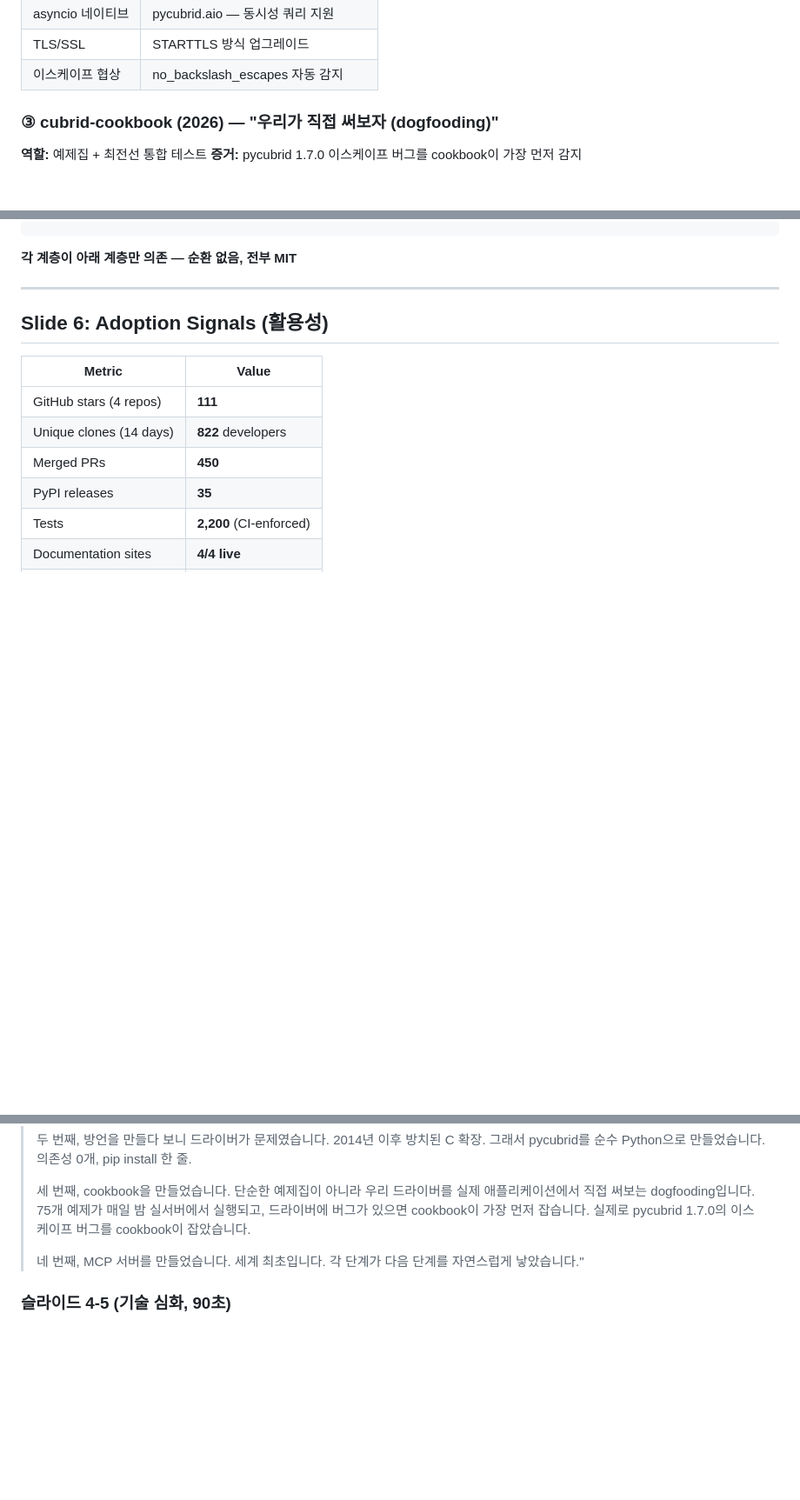
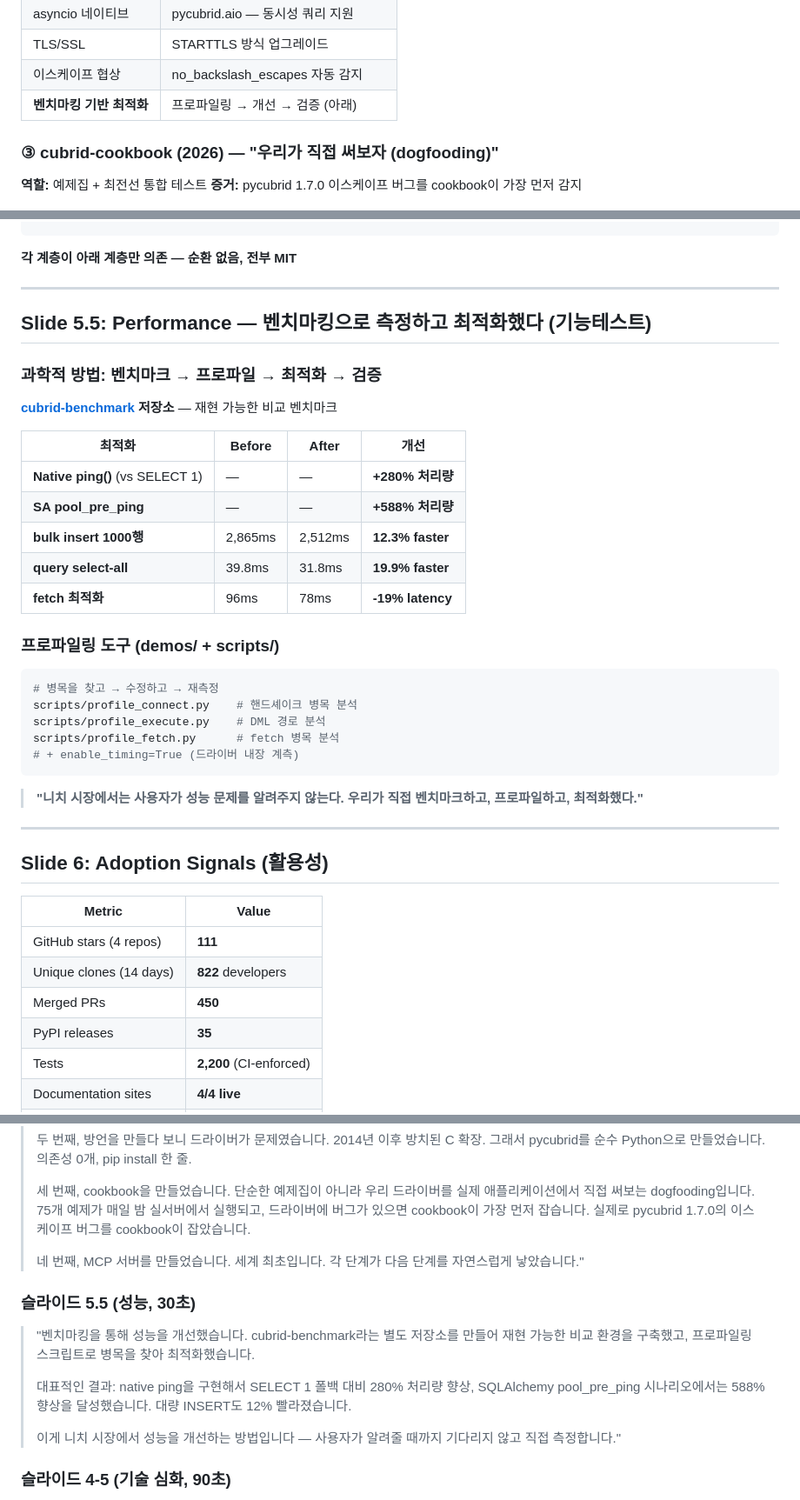
Before and after one commit to cubrid-lab/showcase, a Markdown page: contests/2026-ossdevon/SLIDES.md, 3 parts joined by grey strips. Shown at 87% size. GitHub-like rendering; blank space fills up the shorter version.

Commit message:
docs: add performance optimization slide — benchmark-driven improvement
Concrete numbers:
- Native ping(): +280% throughput vs SELECT 1 fallback
- SA pool_pre_ping: +588% throughput
- Bulk insert 1000 rows: 12.3% faster
- Query select-all: 19.9% faster
- Fetch optimization: -19% latency

Narrative: 'In a niche market, users don't report performance issues.
We benchmark, profile, and optimize ourselves.' (cubrid-benchmark repo)

````diff
--- a/contests/2026-ossdevon/SLIDES.md
+++ b/contests/2026-ossdevon/SLIDES.md
@@ -88,6 +88,7 @@
 | asyncio 네이티브 | pycubrid.aio — 동시성 쿼리 지원 |
 | TLS/SSL | STARTTLS 방식 업그레이드 |
 | 이스케이프 협상 | no_backslash_escapes 자동 감지 |
+| **벤치마킹 기반 최적화** | 프로파일링 → 개선 → 검증 (아래) |
 
 ### ③ cubrid-cookbook (2026) — "우리가 직접 써보자 (dogfooding)"
 
@@ -137,6 +138,35 @@
 ```
 
 **각 계층이 아래 계층만 의존 — 순환 없음, 전부 MIT**
+
+---
+
+## Slide 5.5: Performance — 벤치마킹으로 측정하고 최적화했다 (기능테스트)
+
+### 과학적 방법: 벤치마크 → 프로파일 → 최적화 → 검증
+
+**[cubrid-benchmark](https://github.com/cubrid-lab/cubrid-benchmark) 저장소** — 재현 가능한 비교 벤치마크
+
+| 최적화 | Before | After | 개선 |
+|---|---|---|---|
+| **Native ping()** (vs SELECT 1) | — | — | **+280% 처리량** |
+| **SA pool_pre_ping** | — | — | **+588% 처리량** |
+| **bulk insert 1000행** | 2,865ms | 2,512ms | **12.3% faster** |
+| **query select-all** | 39.8ms | 31.8ms | **19.9% faster** |
+| **fetch 최적화** | 96ms | 78ms | **-19% latency** |
+
+### 프로파일링 도구 (demos/ + scripts/)
+
+```bash
+# 병목을 찾고 → 수정하고 → 재측정
+scripts/profile_connect.py    # 핸드셰이크 병목 분석
+scripts/profile_execute.py    # DML 경로 분석
+scripts/profile_fetch.py      # fetch 병목 분석
+# + enable_timing=True (드라이버 내장 계측)
+```
+
+> **"니치 시장에서는 사용자가 성능 문제를 알려주지 않는다.
+> 우리가 직접 벤치마크하고, 프로파일하고, 최적화했다."**
 
 ---
 
@@ -300,6 +330,18 @@ pip install pycubrid    # 2014년의 갭, 2026년에 닫았다
 > 네 번째, MCP 서버를 만들었습니다. 세계 최초입니다.
 > 각 단계가 다음 단계를 자연스럽게 낳았습니다."
 
+### 슬라이드 5.5 (성능, 30초)
+> "벤치마킹을 통해 성능을 개선했습니다. cubrid-benchmark라는 별도
+> 저장소를 만들어 재현 가능한 비교 환경을 구축했고,
+> 프로파일링 스크립트로 병목을 찾아 최적화했습니다.
+>
+> 대표적인 결과: native ping을 구현해서 SELECT 1 폴백 대비
+> 280% 처리량 향상, SQLAlchemy pool_pre_ping 시나리오에서는
+> 588% 향상을 달성했습니다. 대량 INSERT도 12% 빨라졌습니다.
+>
+> 이게 니치 시장에서 성능을 개선하는 방법입니다 —
+> 사용자가 알려줄 때까지 기다리지 않고 직접 측정합니다."
+
 ### 슬라이드 4-5 (기술 심화, 90초)
 > "pycubrid의 가장 어려웠던 부분은 CAS 바이너리 프로토콜 해독이었습니다.
 > 공식 문서가 없어서 node-cubrid의 BSD 코드와 C 드라이버 소스를
````
